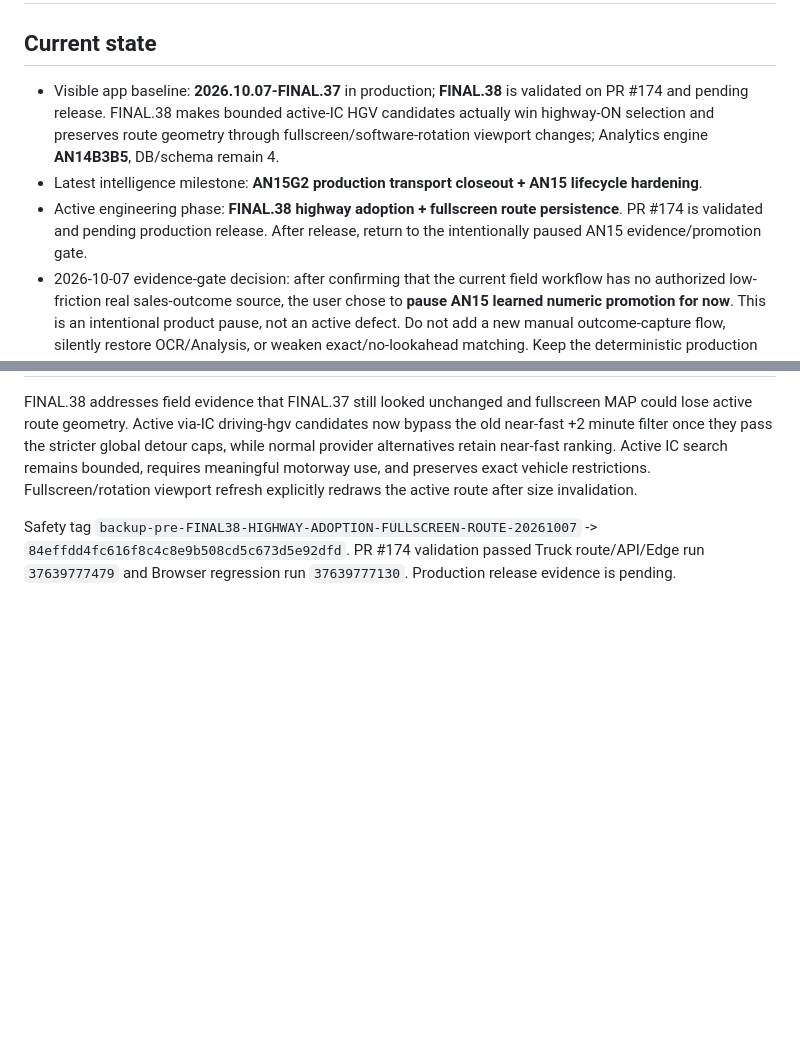
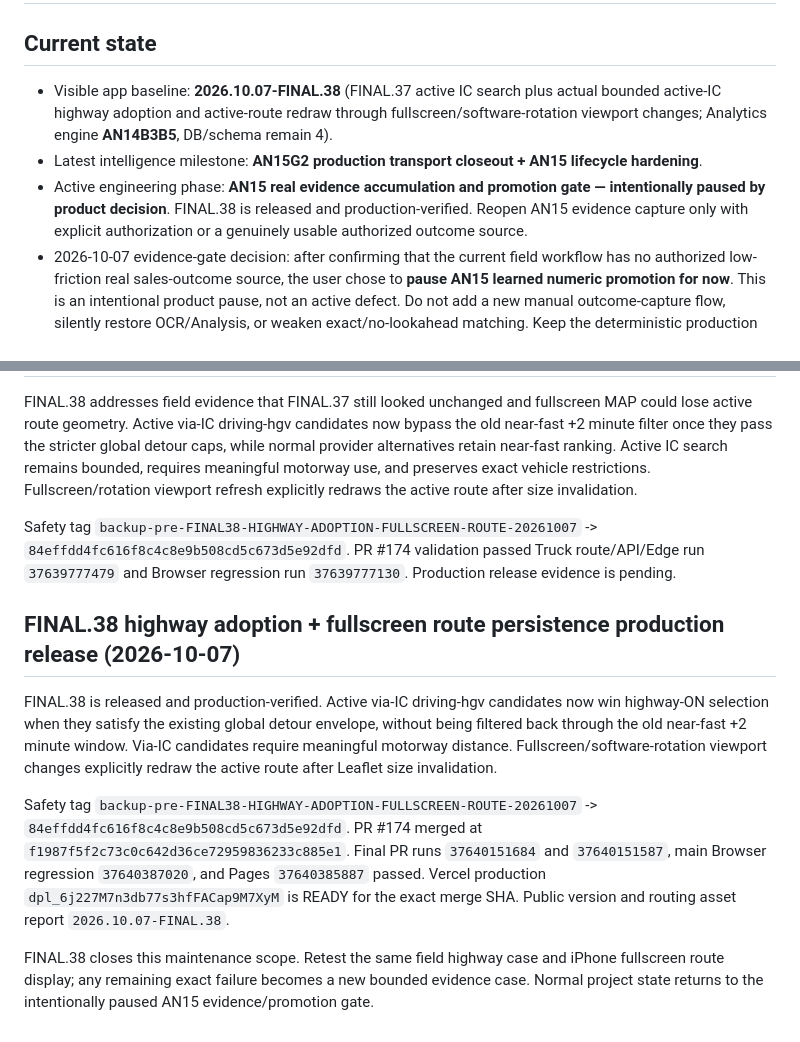
Before and after one commit to tenta0604/VENDRIVE2, a Markdown page: AI_ROADMAP.md, 2 parts joined by grey strips. GitHub-like rendering; blank space fills up the shorter version.

Commit message:
docs: close FINAL.38 roadmap

```diff
--- a/AI_ROADMAP.md
+++ b/AI_ROADMAP.md
@@ -2,9 +2,9 @@
 
 ## Current state
 
-- Visible app baseline: **2026.10.07-FINAL.37** in production; **FINAL.38** is validated on PR #174 and pending release. FINAL.38 makes bounded active-IC HGV candidates actually win highway-ON selection and preserves route geometry through fullscreen/software-rotation viewport changes; Analytics engine **AN14B3B5**, DB/schema remain 4.
+- Visible app baseline: **2026.10.07-FINAL.38** (FINAL.37 active IC search plus actual bounded active-IC highway adoption and active-route redraw through fullscreen/software-rotation viewport changes; Analytics engine **AN14B3B5**, DB/schema remain 4).
 - Latest intelligence milestone: **AN15G2 production transport closeout + AN15 lifecycle hardening**.
-- Active engineering phase: **FINAL.38 highway adoption + fullscreen route persistence**. PR #174 is validated and pending production release. After release, return to the intentionally paused AN15 evidence/promotion gate.
+- Active engineering phase: **AN15 real evidence accumulation and promotion gate — intentionally paused by product decision**. FINAL.38 is released and production-verified. Reopen AN15 evidence capture only with explicit authorization or a genuinely usable authorized outcome source.
 - 2026-10-07 evidence-gate decision: after confirming that the current field workflow has no authorized low-friction real sales-outcome source, the user chose to **pause AN15 learned numeric promotion for now**. This is an intentional product pause, not an active defect. Do not add a new manual outcome-capture flow, silently restore OCR/Analysis, or weaken exact/no-lookahead matching. Keep the deterministic production baseline unchanged and reopen AN15 evidence capture only with explicit authorization or a genuinely usable authorized outcome source.
 - Production forecast values remain on the established AN9/AN14B3B2 deterministic baseline. AN15 learned corrections remain evaluation-only.
 - AN15G2 `/api/explain` Vercel runtime blocker is resolved: the production adapter mismatch was fixed, PR #100 merged, and the matching production deployment is READY. The prior `FUNCTION_INVOCATION_FAILED` / `request.headers.get` crash no longer blocks the route.
@@ -214,3 +214,11 @@ FINAL.37 closes this maintenance scope. Retest the previously failing field rout
 FINAL.38 addresses field evidence that FINAL.37 still looked unchanged and fullscreen MAP could lose active route geometry. Active via-IC driving-hgv candidates now bypass the old near-fast +2 minute filter once they pass the stricter global detour caps, while normal provider alternatives retain near-fast ranking. Active IC search remains bounded, requires meaningful motorway use, and preserves exact vehicle restrictions. Fullscreen/rotation viewport refresh explicitly redraws the active route after size invalidation.
 
 Safety tag `backup-pre-FINAL38-HIGHWAY-ADOPTION-FULLSCREEN-ROUTE-20261007` -> `84effdd4fc616f8c4c8e9b508cd5c673d5e92dfd`. PR #174 validation passed Truck route/API/Edge run `37639777479` and Browser regression run `37639777130`. Production release evidence is pending.
+
+## FINAL.38 highway adoption + fullscreen route persistence production release (2026-10-07)
+
+FINAL.38 is released and production-verified. Active via-IC driving-hgv candidates now win highway-ON selection when they satisfy the existing global detour envelope, without being filtered back through the old near-fast +2 minute window. Via-IC candidates require meaningful motorway distance. Fullscreen/software-rotation viewport changes explicitly redraw the active route after Leaflet size invalidation.
+
+Safety tag `backup-pre-FINAL38-HIGHWAY-ADOPTION-FULLSCREEN-ROUTE-20261007` -> `84effdd4fc616f8c4c8e9b508cd5c673d5e92dfd`. PR #174 merged at `f1987f5f2c73c0c642d36ce72959836233c885e1`. Final PR runs `37640151684` and `37640151587`, main Browser regression `37640387020`, and Pages `37640385887` passed. Vercel production `dpl_6j227M7n3db77s3hfFACap9M7XyM` is READY for the exact merge SHA. Public version and routing asset report `2026.10.07-FINAL.38`.
+
+FINAL.38 closes this maintenance scope. Retest the same field highway case and iPhone fullscreen route display; any remaining exact failure becomes a new bounded evidence case. Normal project state returns to the intentionally paused AN15 evidence/promotion gate.
```
